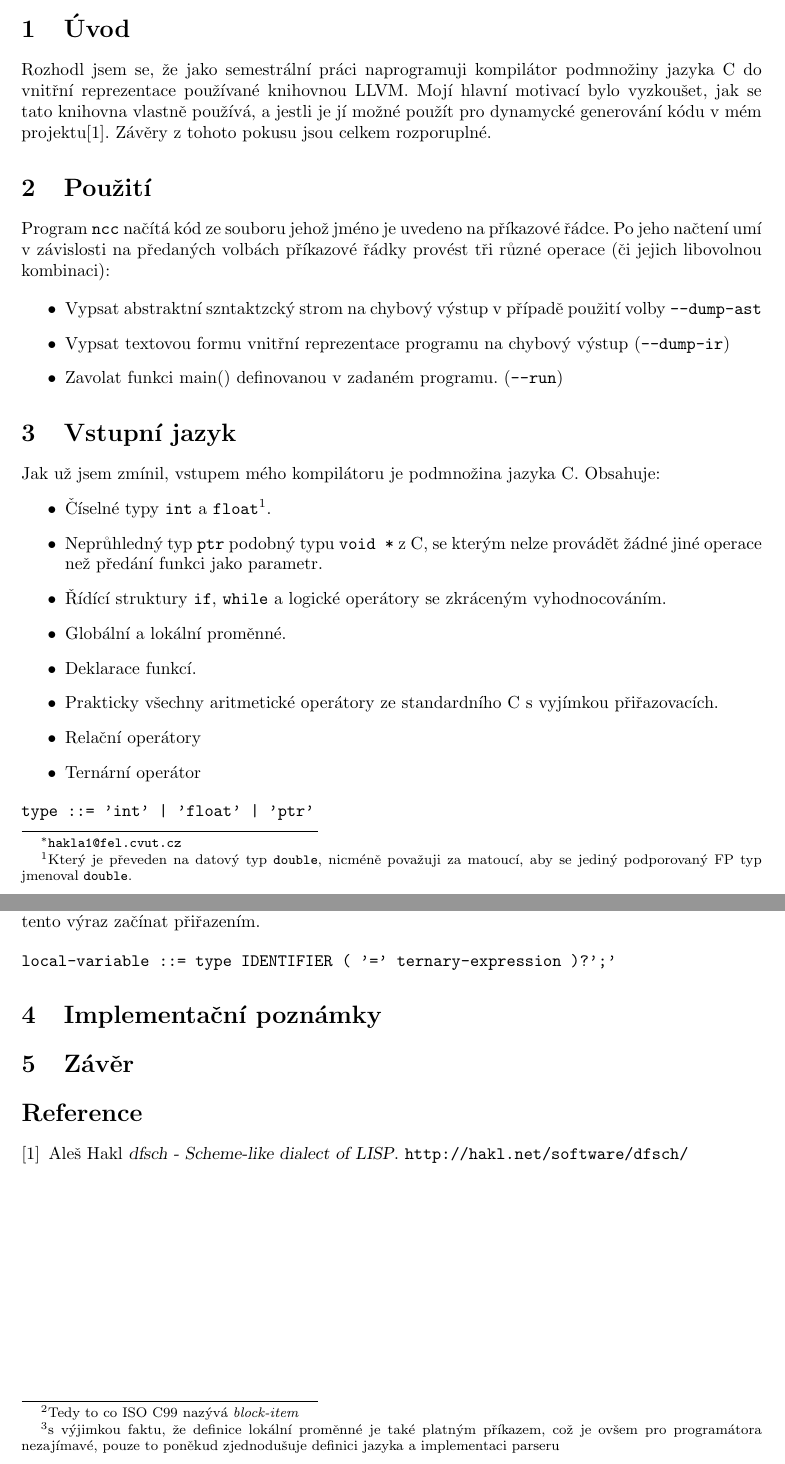
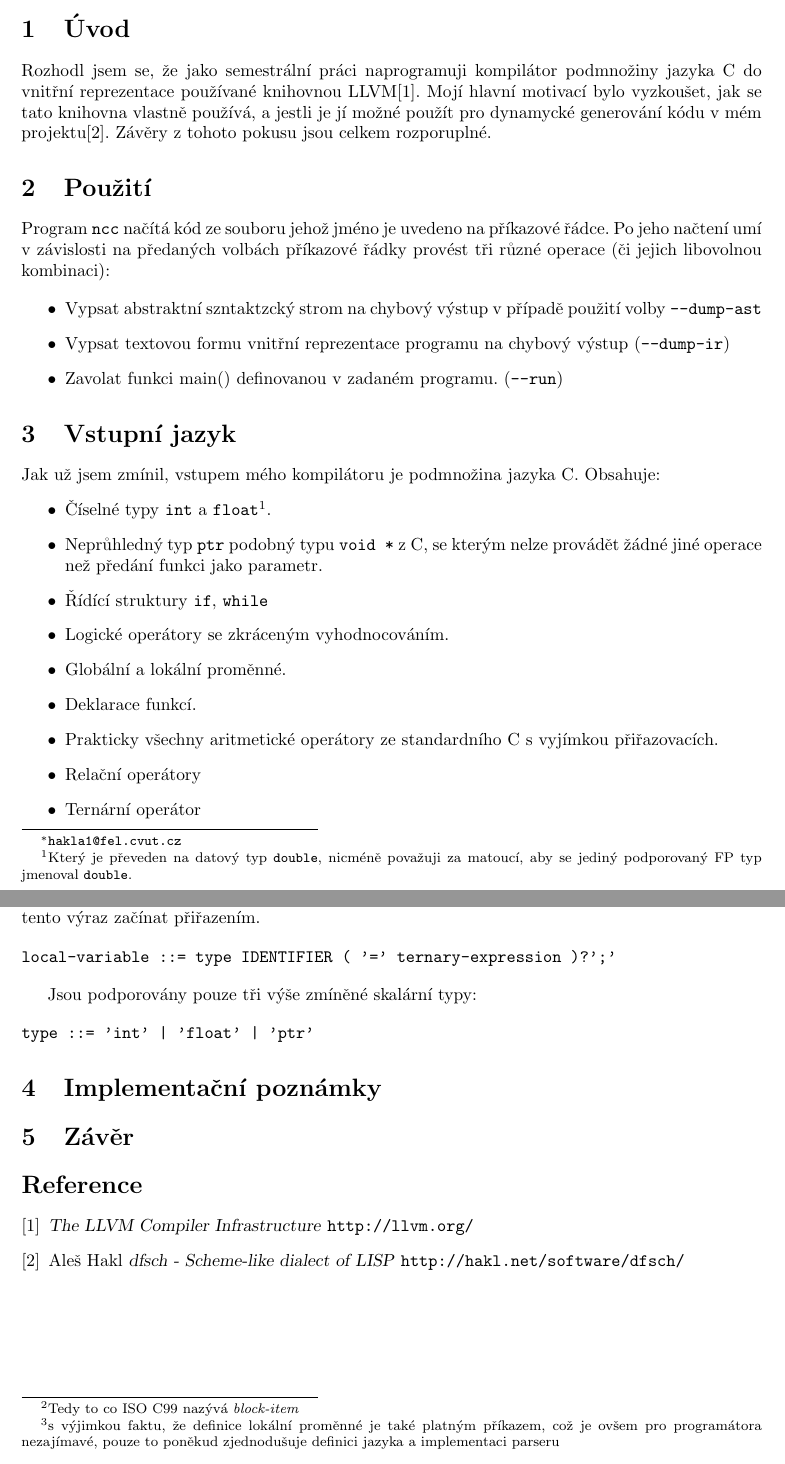
Before and after one commit to adh/ncc, a LaTeX document (doc/report.tex): two parts of pages 1 and 2 of 2, joined at a grey line, cut so that both start at the same text. Compiled offline with pdfLaTeX; the source files are stored in an older character set and shown here as Unicode.

Commit message:
list supported types

```diff
--- a/doc/report.tex
+++ b/doc/report.tex
@@ -13,7 +13,7 @@
 
 Rozhodl jsem se, že jako semestrální práci naprogramuji kompilátor
 podmnožiny jazyka C do vnitřní reprezentace používané knihovnou
-LLVM. Mojí hlavní motivací bylo vyzkoušet, jak se tato knihovna
+LLVM\cite{llvm}. Mojí hlavní motivací bylo vyzkoušet, jak se tato knihovna
 vlastně používá, a jestli je jí možné použít pro dynamycké generování
 kódu v mém projektu\cite{dfsch}. Závěry z tohoto pokusu jsou celkem
 rozporuplné.
@@ -46,8 +46,8 @@
   \item Neprůhledný typ \texttt{ptr} podobný typu \texttt{void *} z C,
     se kterým nelze provádět žádné jiné operace než předání funkci
     jako parametr.
-  \item Řídící struktury \texttt{if}, \texttt{while} a logické
-    operátory se zkráceným vyhodnocováním.
+  \item Řídící struktury \texttt{if}, \texttt{while}
+  \item Logické operátory se zkráceným vyhodnocováním.
   \item Globální a lokální proměnné.
   \item Deklarace funkcí.
   \item Prakticky všechny aritmetické operátory ze standardního C s
@@ -55,10 +55,6 @@
   \item Relační operátory
   \item Ternární operátor
 \end{itemize}
-
-\begin{verbatim}
-type ::= 'int' | 'float' | 'ptr'
-\end{verbatim}
 
 Vstupní soubor obsahuje posloupnost deklarací funkcí a proměných a definicí
 funkcí (v libovolném pořadí).
@@ -113,13 +109,21 @@
 local-variable ::= type IDENTIFIER ( '=' ternary-expression )?';'
 \end{verbatim}
 
+Jsou podporovány pouze tři výše zmíněné skalární typy:
+
+\begin{verbatim}
+type ::= 'int' | 'float' | 'ptr'
+\end{verbatim}
+
 \section{Implementační poznámky}
 
 \section{Závěr}
 
 \begin{thebibliography}{9}
+  \bibitem{llvm} \textsl{The LLVM Compiler Infrastructure}
+    \url{http://llvm.org/}
   \bibitem{dfsch} Aleš Hakl \textsl{dfsch - Scheme-like dialect of
-    LISP}. \url{http://hakl.net/software/dfsch/}
+    LISP} \url{http://hakl.net/software/dfsch/}
 \end{thebibliography}
 
 \end{document}
```
